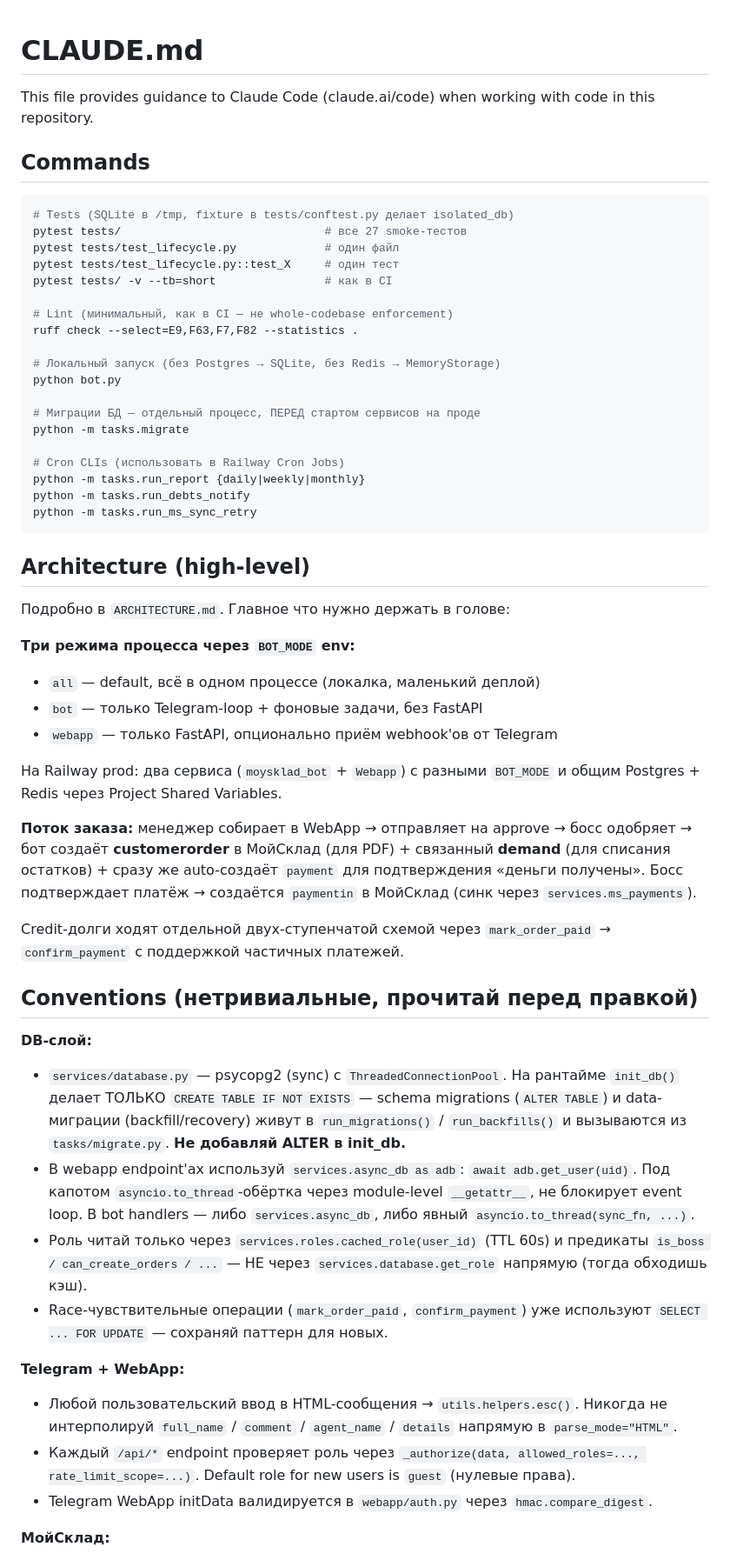
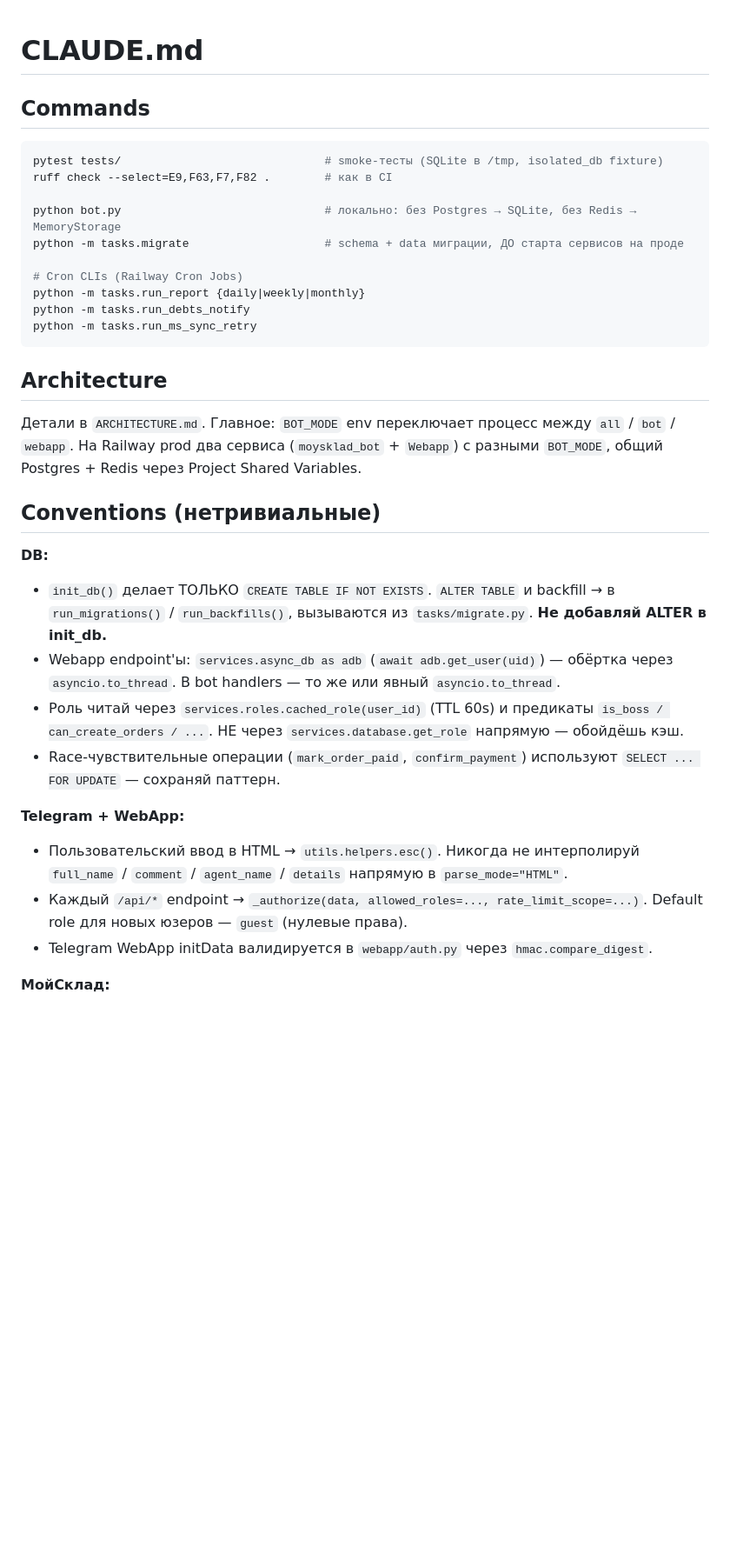
Before and after one commit to Faridun20/moysklad_bot, a Markdown page: CLAUDE.md, the part around one of its changes. Shown at 87% size. GitHub-like rendering; blank space fills up the shorter version.

Commit message:
Shorten CLAUDE.md: drop boilerplate, keep conventions
Removed: greeting line, duplicated pytest variants, expanded order-flow
narrative (lives in ARCHITECTURE.md), verbose CI block. All non-trivial
conventions (DB layer, esc(), МойСклад PDF leak, time, idempotency)
preserved verbatim.

Co-Authored-By: Claude Opus 4.7 (1M context) <noreply@anthropic.com>

````diff
--- a/CLAUDE.md
+++ b/CLAUDE.md
@@ -1,57 +1,35 @@
 # CLAUDE.md
-
-This file provides guidance to Claude Code (claude.ai/code) when working with code in this repository.
 
 ## Commands
 
 ```bash
-# Tests (SQLite в /tmp, fixture в tests/conftest.py делает isolated_db)
-pytest tests/                              # все 27 smoke-тестов
-pytest tests/test_lifecycle.py             # один файл
-pytest tests/test_lifecycle.py::test_X     # один тест
-pytest tests/ -v --tb=short                # как в CI
+pytest tests/                              # smoke-тесты (SQLite в /tmp, isolated_db fixture)
+ruff check --select=E9,F63,F7,F82 .        # как в CI
 
-# Lint (минимальный, как в CI — не whole-codebase enforcement)
-ruff check --select=E9,F63,F7,F82 --statistics .
+python bot.py                              # локально: без Postgres → SQLite, без Redis → MemoryStorage
+python -m tasks.migrate                    # schema + data миграции, ДО старта сервисов на проде
 
-# Локальный запуск (без Postgres → SQLite, без Redis → MemoryStorage)
-python bot.py
-
-# Миграции БД — отдельный процесс, ПЕРЕД стартом сервисов на проде
-python -m tasks.migrate
-
-# Cron CLIs (использовать в Railway Cron Jobs)
+# Cron CLIs (Railway Cron Jobs)
 python -m tasks.run_report {daily|weekly|monthly}
 python -m tasks.run_debts_notify
 python -m tasks.run_ms_sync_retry
 ```
 
-## Architecture (high-level)
+## Architecture
 
-Подробно в `ARCHITECTURE.md`. Главное что нужно держать в голове:
+Детали в `ARCHITECTURE.md`. Главное: `BOT_MODE` env переключает процесс между `all` / `bot` / `webapp`. На Railway prod два сервиса (`moysklad_bot` + `Webapp`) с разными `BOT_MODE`, общий Postgres + Redis через Project Shared Variables.
 
-**Три режима процесса через `BOT_MODE` env:**
-- `all` — default, всё в одном процессе (локалка, маленький деплой)
-- `bot` — только Telegram-loop + фоновые задачи, без FastAPI
-- `webapp` — только FastAPI, опционально приём webhook'ов от Telegram
+## Conventions (нетривиальные)
 
-На Railway prod: два сервиса (`moysklad_bot` + `Webapp`) с разными `BOT_MODE` и общим Postgres + Redis через Project Shared Variables.
-
-**Поток заказа:** менеджер собирает в WebApp → отправляет на approve → босс одобряет → бот создаёт **customerorder** в МойСклад (для PDF) + связанный **demand** (для списания остатков) + сразу же auto-создаёт `payment` для подтверждения «деньги получены». Босс подтверждает платёж → создаётся `paymentin` в МойСклад (синк через `services.ms_payments`).
-
-Credit-долги ходят отдельной двух-ступенчатой схемой через `mark_order_paid` → `confirm_payment` с поддержкой частичных платежей.
-
-## Conventions (нетривиальные, прочитай перед правкой)
-
-**DB-слой:**
-- `services/database.py` — psycopg2 (sync) с `ThreadedConnectionPool`. На рантайме `init_db()` делает ТОЛЬКО `CREATE TABLE IF NOT EXISTS` — schema migrations (`ALTER TABLE`) и data-миграции (backfill/recovery) живут в `run_migrations()` / `run_backfills()` и вызываются из `tasks/migrate.py`. **Не добавляй ALTER в init_db.**
-- В webapp endpoint'ах используй `services.async_db as adb`: `await adb.get_user(uid)`. Под капотом `asyncio.to_thread`-обёртка через module-level `__getattr__`, не блокирует event loop. В bot handlers — либо `services.async_db`, либо явный `asyncio.to_thread(sync_fn, ...)`.
-- Роль читай только через `services.roles.cached_role(user_id)` (TTL 60s) и предикаты `is_boss / can_create_orders / ...` — НЕ через `services.database.get_role` напрямую (тогда обходишь кэш).
-- Race-чувствительные операции (`mark_order_paid`, `confirm_payment`) уже используют `SELECT ... FOR UPDATE` — сохраняй паттерн для новых.
+**DB:**
+- `init_db()` делает ТОЛЬКО `CREATE TABLE IF NOT EXISTS`. `ALTER TABLE` и backfill → в `run_migrations()` / `run_backfills()`, вызываются из `tasks/migrate.py`. **Не добавляй ALTER в init_db.**
+- Webapp endpoint'ы: `services.async_db as adb` (`await adb.get_user(uid)`) — обёртка через `asyncio.to_thread`. В bot handlers — то же или явный `asyncio.to_thread`.
+- Роль читай через `services.roles.cached_role(user_id)` (TTL 60s) и предикаты `is_boss / can_create_orders / ...`. НЕ через `services.database.get_role` напрямую — обойдёшь кэш.
+- Race-чувствительные операции (`mark_order_paid`, `confirm_payment`) используют `SELECT ... FOR UPDATE` — сохраняй паттерн.
 
 **Telegram + WebApp:**
-- Любой пользовательский ввод в HTML-сообщения → `utils.helpers.esc()`. Никогда не интерполируй `full_name` / `comment` / `agent_name` / `details` напрямую в `parse_mode="HTML"`.
-- Каждый `/api/*` endpoint проверяет роль через `_authorize(data, allowed_roles=..., rate_limit_scope=...)`. Default role for new users is `guest` (нулевые права).
+- Пользовательский ввод в HTML → `utils.helpers.esc()`. Никогда не интерполируй `full_name` / `comment` / `agent_name` / `details` напрямую в `parse_mode="HTML"`.
+- Каждый `/api/*` endpoint → `_authorize(data, allowed_roles=..., rate_limit_scope=...)`. Default role для новых юзеров — `guest` (нулевые права).
 - Telegram WebApp initData валидируется в `webapp/auth.py` через `hmac.compare_digest`.
 
 **МойСклад:**
````
Also changed, not shown: other parts of CLAUDE.md (+8 -11 lines).
